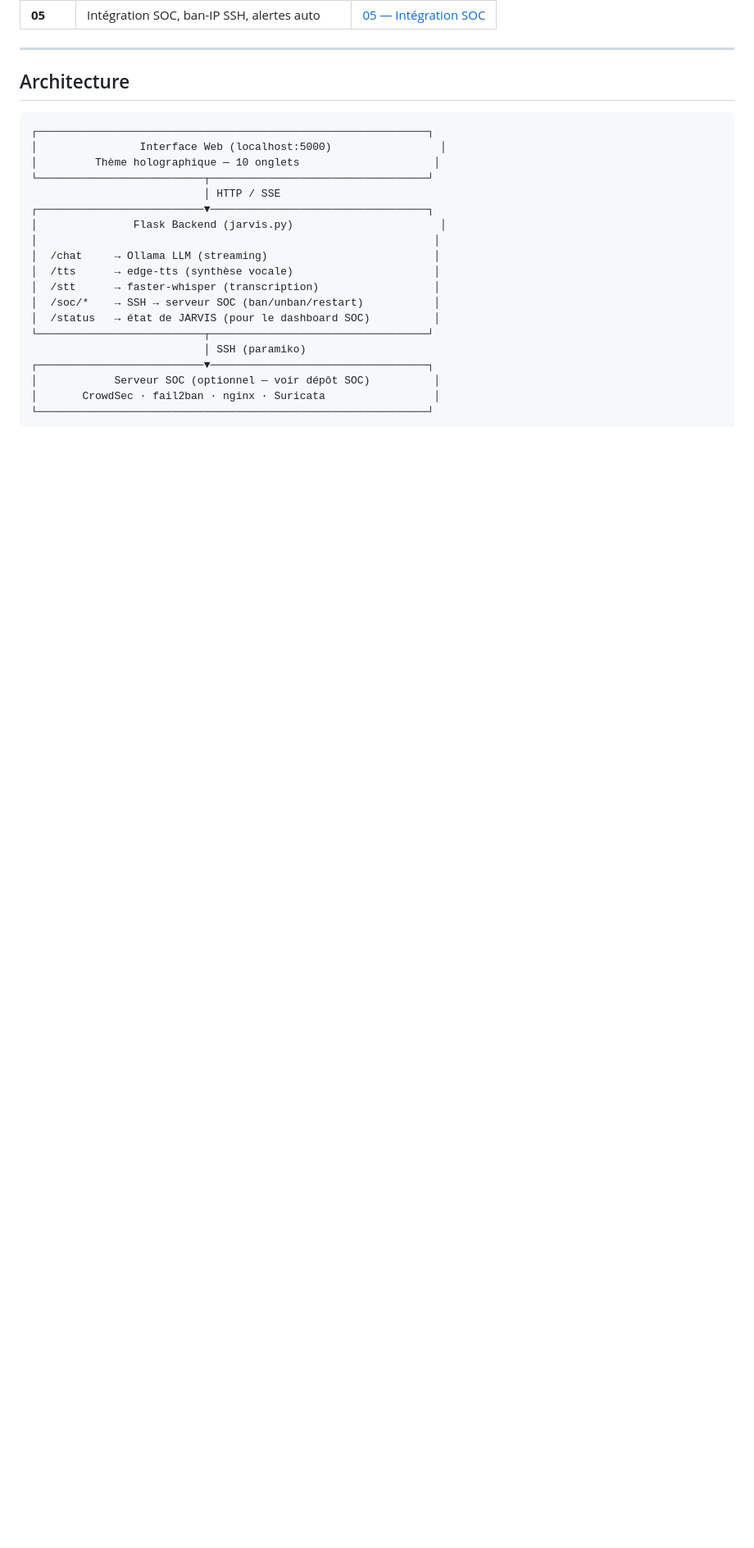
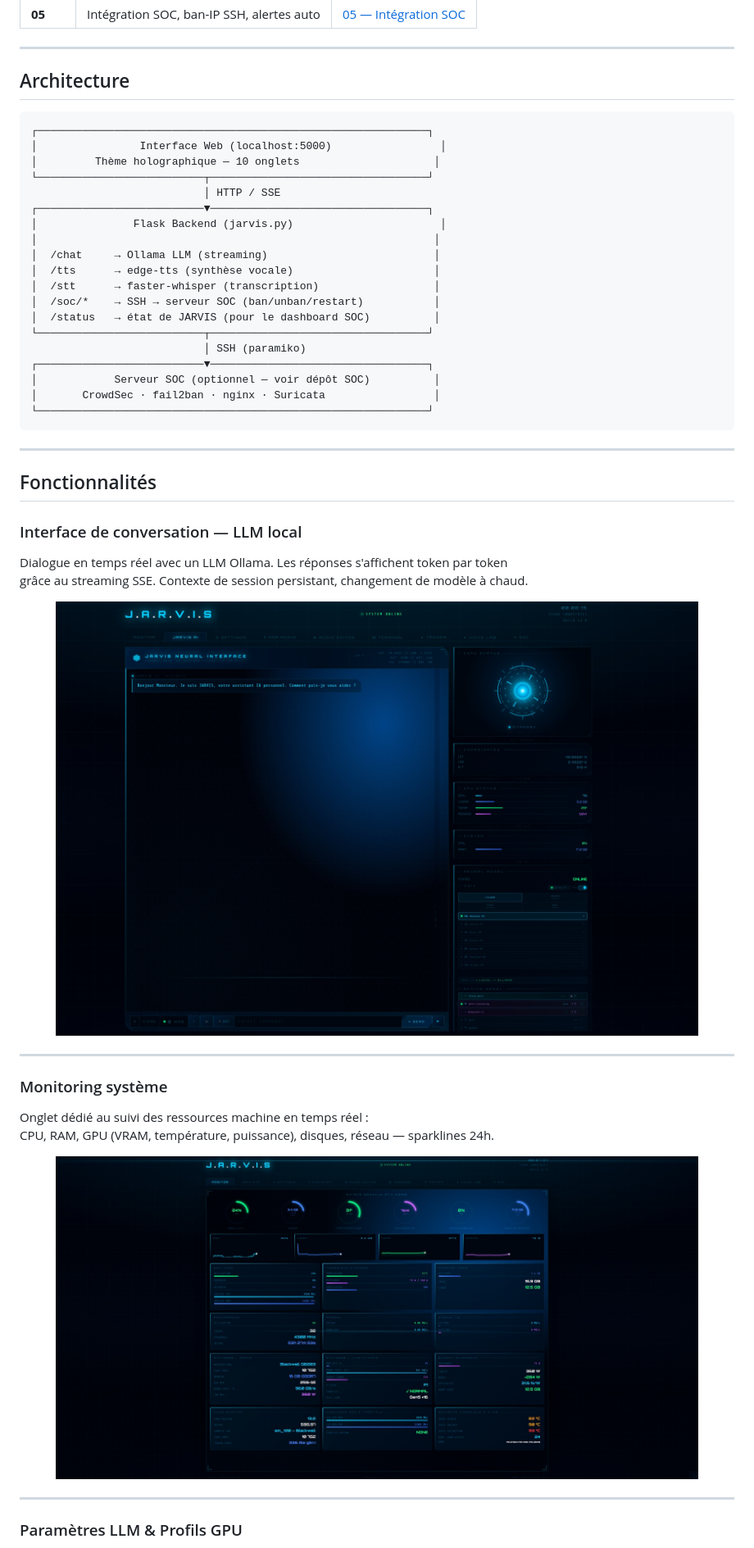
Before and after one commit to 0xCyberLiTech/JARVIS, a Markdown page: README.md, the part around one of its changes. Shown at 82% size. GitHub-like rendering; pictures changed too: images/Jarvis-02.jpg (added), images/Jarvis-03.jpg (added); blank space fills up the shorter version.

````diff
--- a/README.md
+++ b/README.md
@@ -70,3 +69,32 @@ et intégration complète avec un **SOC de sécurité** homelab.
 │       CrowdSec · fail2ban · nginx · Suricata                 │
 └─────────────────────────────────────────────────────────────┘
 ```
+
+---
+
+## Fonctionnalités
+
+### Interface de conversation — LLM local
+
+Dialogue en temps réel avec un LLM Ollama. Les réponses s'affichent token par token
+grâce au streaming SSE. Contexte de session persistant, changement de modèle à chaud.
+
+<div align="center">
+  <img src="./images/Jarvis-03.jpg" alt="JARVIS — Interface de conversation" width="90%" />
+</div>
+
+---
+
+### Monitoring système
+
+Onglet dédié au suivi des ressources machine en temps réel :
+CPU, RAM, GPU (VRAM, température, puissance), disques, réseau — sparklines 24h.
+
+<div align="center">
+  <img src="./images/Jarvis-02.jpg" alt="JARVIS — Onglet Monitor" width="90%" />
+</div>
+
+---
+
+### Paramètres LLM & Profils GPU
+
````
Also changed, not shown: other parts of README.md (+46 -18 lines), images/Jarvis-04.jpg (added), images/Jarvis-05.jpg (added), images/Jarvis-06.jpg (added), images/Jarvis-07.jpg (added).
